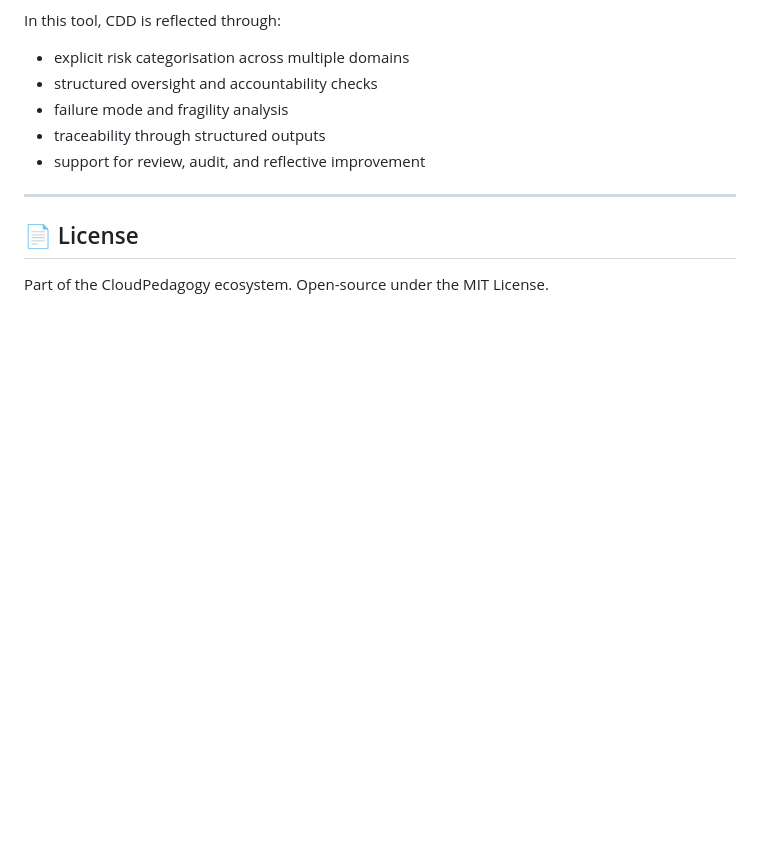
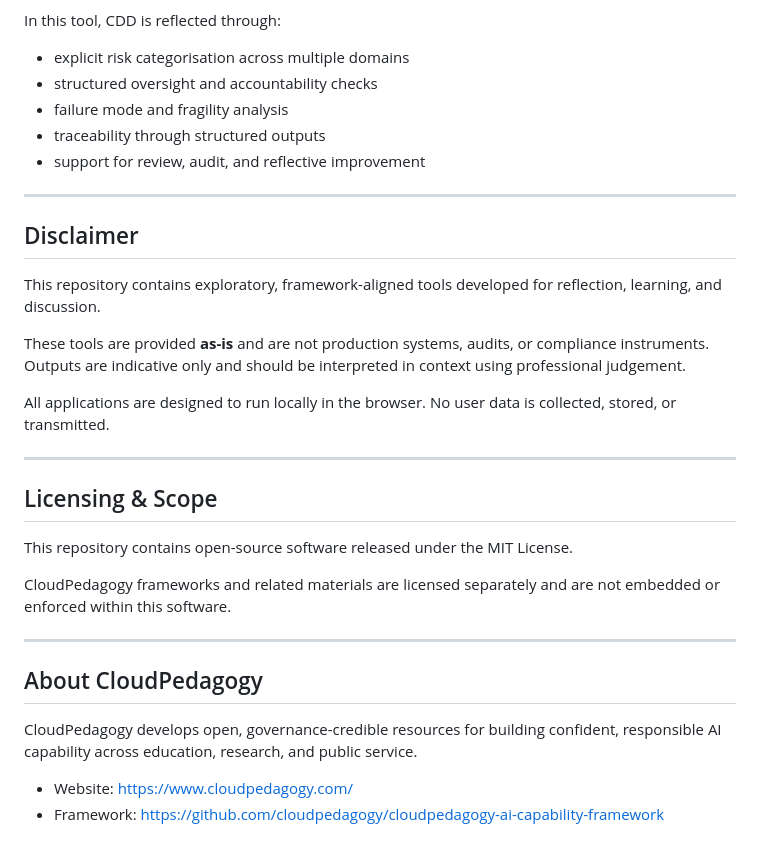
Before and after one commit to cloudpedagogy/cloudpedagogy-ai-governance-risk-scanner, a Markdown page: README.md, the part around the change. GitHub-like rendering; blank space fills up the shorter version.

```diff
--- a/README.md
+++ b/README.md
@@ -125,6 +125,27 @@ In this tool, CDD is reflected through:
 
 ---
 
-## 📄 License
+## Disclaimer
 
-Part of the CloudPedagogy ecosystem. Open-source under the MIT License.
+This repository contains exploratory, framework-aligned tools developed for reflection, learning, and discussion.
+
+These tools are provided **as-is** and are not production systems, audits, or compliance instruments. Outputs are indicative only and should be interpreted in context using professional judgement.
+
+All applications are designed to run locally in the browser. No user data is collected, stored, or transmitted.
+
+---
+
+## Licensing & Scope
+
+This repository contains open-source software released under the MIT License.
+
+CloudPedagogy frameworks and related materials are licensed separately and are not embedded or enforced within this software.
+
+---
+
+## About CloudPedagogy
+
+CloudPedagogy develops open, governance-credible resources for building confident, responsible AI capability across education, research, and public service.
+
+- Website: https://www.cloudpedagogy.com/
+- Framework: https://github.com/cloudpedagogy/cloudpedagogy-ai-capability-framework
```
